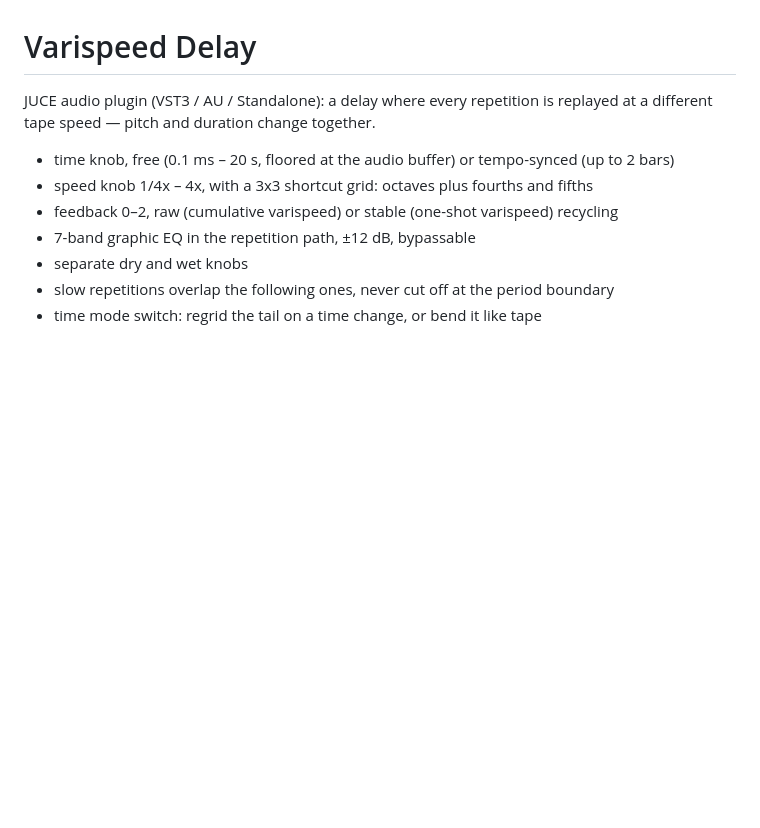
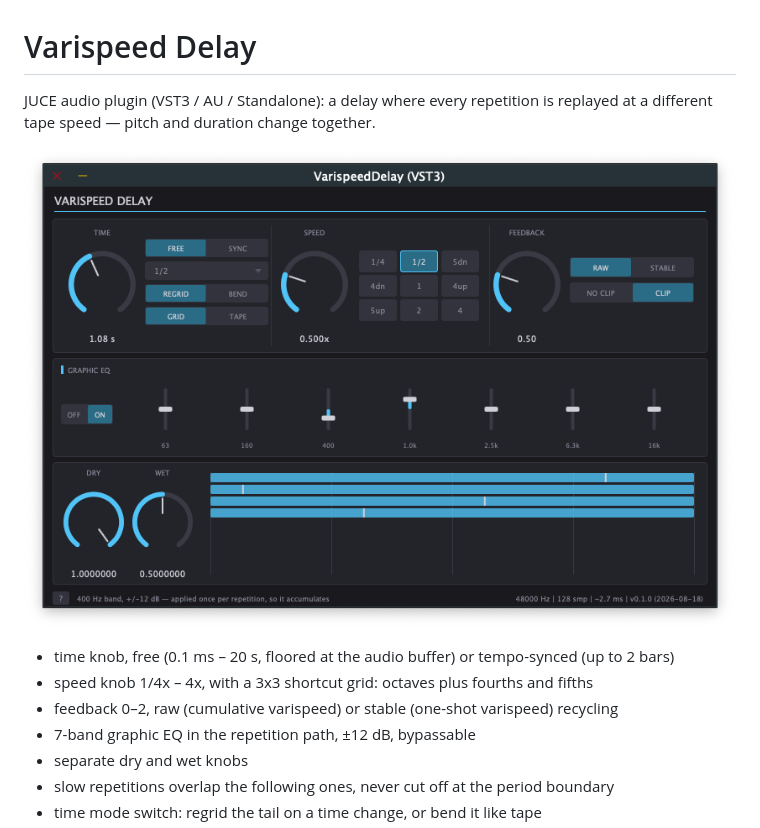
Before and after one commit to silvansky/VarispeedDelay, a Markdown page: README.md, the part around the change. Rendered like a GitHub page; pictures changed too: docs/screenshot.png (added); blank space fills up the shorter version.

Commit message:
add screenshot to readme

```diff
--- a/README.md
+++ b/README.md
@@ -2,6 +2,8 @@
 
 JUCE audio plugin (VST3 / AU / Standalone): a delay where every repetition is replayed at
 a different tape speed — pitch and duration change together.
+
+![VarispeedDelay](docs/screenshot.png)
 
 - time knob, free (0.1 ms – 20 s, floored at the audio buffer) or tempo-synced (up to 2 bars)
 - speed knob 1/4x – 4x, with a 3x3 shortcut grid: octaves plus fourths and fifths
```
